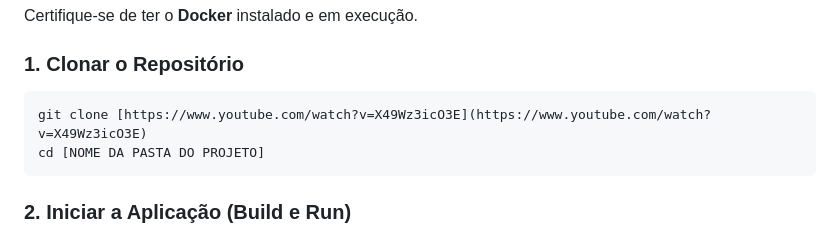
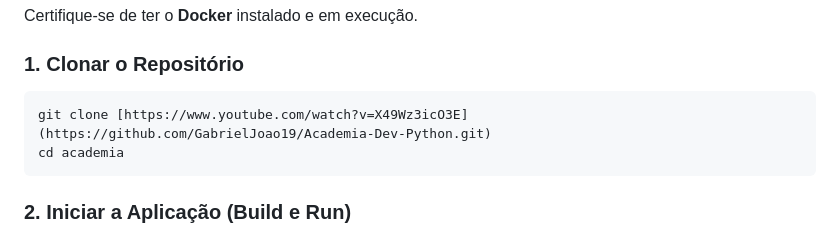
Before and after one commit to GabrielJoao19/Academia-Dev-Python, a Markdown page: README.md, the part around the change. GitHub-like rendering.

Commit message:
finalizando o README

````diff
--- a/README.md
+++ b/README.md
@@ -25,8 +25,8 @@ Certifique-se de ter o **Docker** instalado e em execução.
 ### 1. Clonar o Repositório
 
 ```bash
-git clone [https://www.youtube.com/watch?v=X49Wz3icO3E](https://www.youtube.com/watch?v=X49Wz3icO3E)
-cd [NOME DA PASTA DO PROJETO]
+git clone [https://www.youtube.com/watch?v=X49Wz3icO3E](https://github.com/GabrielJoao19/Academia-Dev-Python.git)
+cd academia
 ```
 
 ### 2. Iniciar a Aplicação (Build e Run)
````
